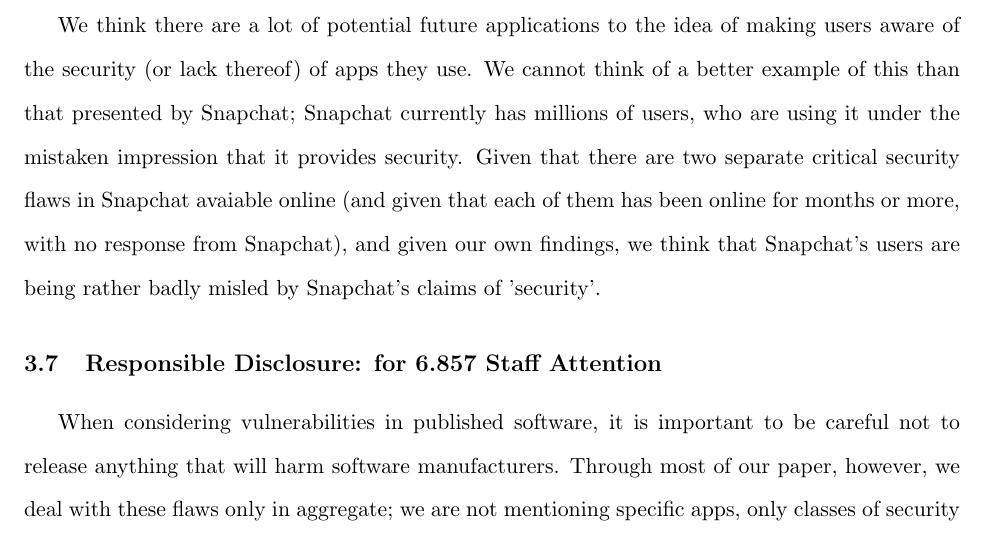
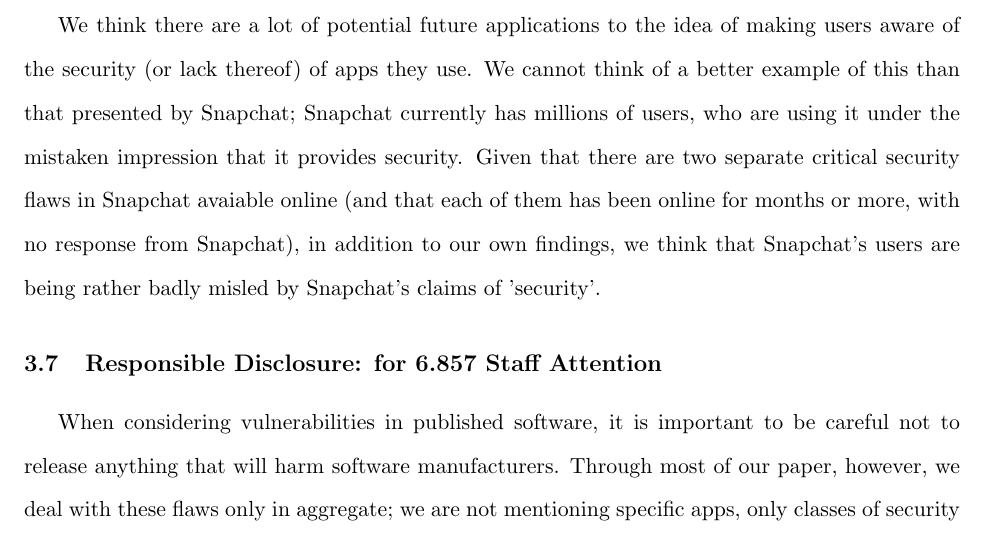
Before and after one commit to michaelx11/6.857-writeup, a LaTeX document (project.tex): part of page 11 of 12, cut so that both start at the same text. Compiled offline with pdfLaTeX.

Commit message:
Slight rewording in applications section

```diff
--- a/project.tex
+++ b/project.tex
@@ -211,8 +211,8 @@
 
 We think there are a lot of potential future applications to the idea of making users aware of the security (or lack thereof) of apps they use.  We
 cannot think of a better example of this than that presented by Snapchat; Snapchat currently has millions of users, who are using it under the
-mistaken impression that it provides security.  Given that there are two separate critical security flaws in Snapchat avaiable online (and given that
-each of them has been online for months or more, with no response from Snapchat), and given our own findings, we think that Snapchat's users are being
+mistaken impression that it provides security.  Given that there are two separate critical security flaws in Snapchat avaiable online (and that
+each of them has been online for months or more, with no response from Snapchat), in addition to our own findings, we think that Snapchat's users are being
 rather badly misled by Snapchat's claims of 'security'.
 
 \subsection{Responsible Disclosure: for 6.857 Staff Attention}
```
Also changed, not shown: project.pdf, 1 other file.
